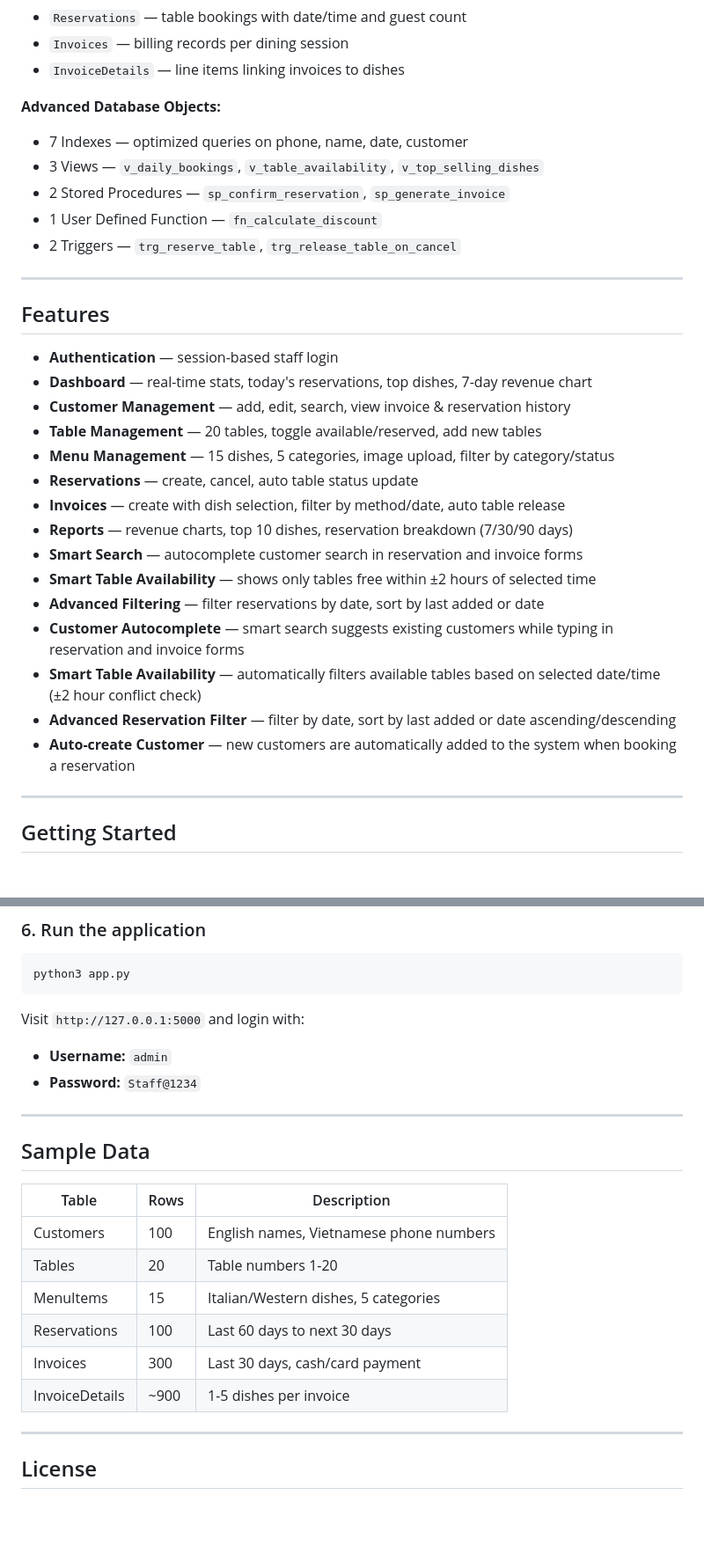
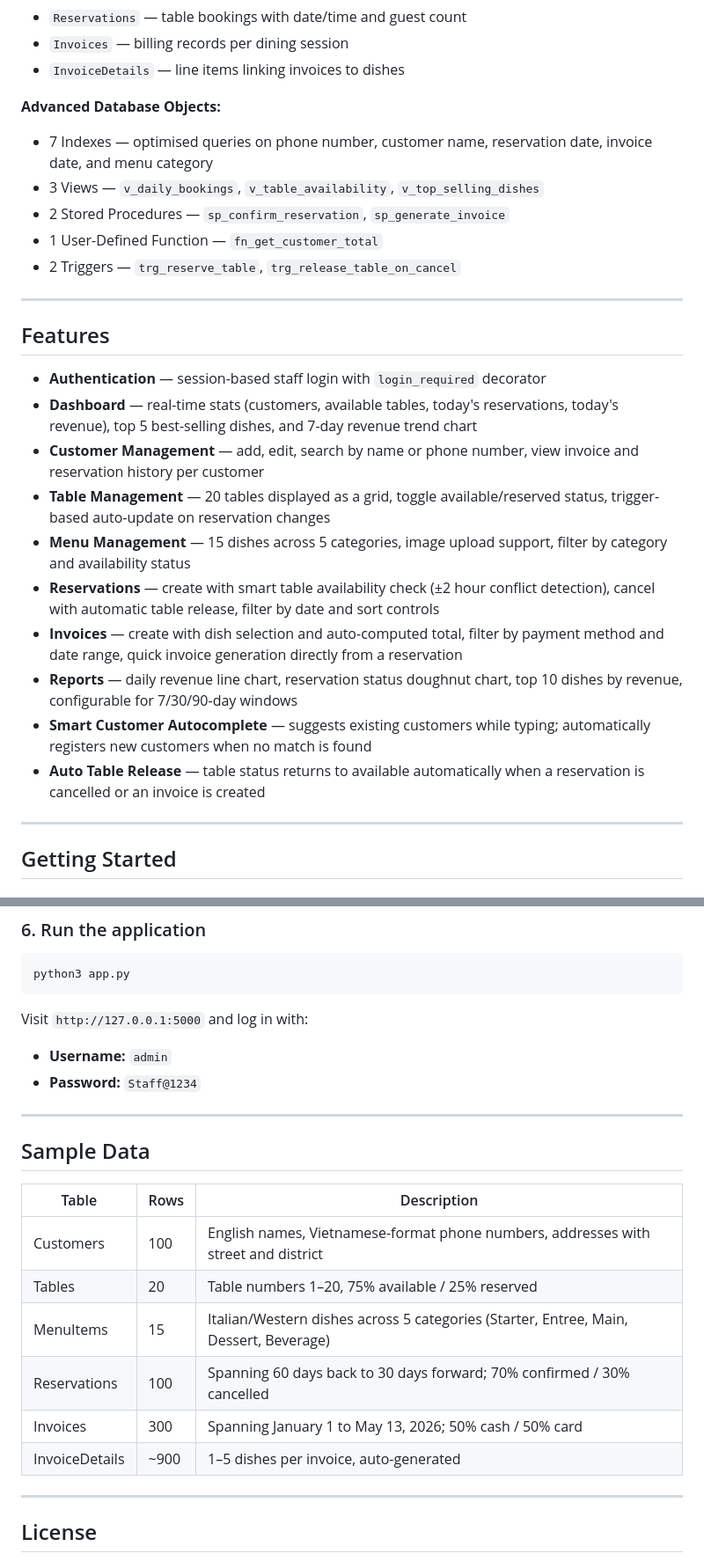
Before and after one commit to Camtus-286/Restaurant-Management-System, a Markdown page: README.md, 2 parts joined by grey strips. Shown at 88% size. GitHub-like rendering; blank space fills up the shorter version.

````diff
--- a/README.md
+++ b/README.md
@@ -75,31 +76,27 @@ Restaurant-Management-System/
 - `InvoiceDetails` — line items linking invoices to dishes
 
 **Advanced Database Objects:**
-- 7 Indexes — optimized queries on phone, name, date, customer
+- 7 Indexes — optimised queries on phone number, customer name, reservation date, invoice date, and menu category
 - 3 Views — `v_daily_bookings`, `v_table_availability`, `v_top_selling_dishes`
 - 2 Stored Procedures — `sp_confirm_reservation`, `sp_generate_invoice`
-- 1 User Defined Function — `fn_calculate_discount`
+- 1 User-Defined Function — `fn_get_customer_total`
 - 2 Triggers — `trg_reserve_table`, `trg_release_table_on_cancel`
 
 ---
 
 ## Features
 
--  **Authentication** — session-based staff login
--  **Dashboard** — real-time stats, today's reservations, top dishes, 7-day revenue chart
--  **Customer Management** — add, edit, search, view invoice & reservation history
--  **Table Management** — 20 tables, toggle available/reserved, add new tables
--  **Menu Management** — 15 dishes, 5 categories, image upload, filter by category/status
--  **Reservations** — create, cancel, auto table status update
--  **Invoices** — create with dish selection, filter by method/date, auto table release
--  **Reports** — revenue charts, top 10 dishes, reservation breakdown (7/30/90 days)
--  **Smart Search** — autocomplete customer search in reservation and invoice forms
--  **Smart Table Availability** — shows only tables free within ±2 hours of selected time
--  **Advanced Filtering** — filter reservations by date, sort by last added or date
--  **Customer Autocomplete** — smart search suggests existing customers while typing in reservation and invoice forms
--  **Smart Table Availability** — automatically filters available tables based on selected date/time (±2 hour conflict check)
--  **Advanced Reservation Filter** — filter by date, sort by last added or date ascending/descending
--  **Auto-create Customer** — new customers are automatically added to the system when booking a reservation
+- **Authentication** — session-based staff login with `login_required` decorator
+- **Dashboard** — real-time stats (customers, available tables, today's reservations, today's revenue), top 5 best-selling dishes, and 7-day revenue trend chart
+- **Customer Management** — add, edit, search by name or phone number, view invoice and reservation history per customer
+- **Table Management** — 20 tables displayed as a grid, toggle available/reserved status, trigger-based auto-update on reservation changes
+- **Menu Management** — 15 dishes across 5 categories, image upload support, filter by category and availability status
+- **Reservations** — create with smart table availability check (±2 hour conflict detection), cancel with automatic table release, filter by date and sort controls
+- **Invoices** — create with dish selection and auto-computed total, filter by payment method and date range, quick invoice generation directly from a reservation
+- **Reports** — daily revenue line chart, reservation status doughnut chart, top 10 dishes by revenue, configurable for 7/30/90-day windows
+- **Smart Customer Autocomplete** — suggests existing customers while typing; automatically registers new customers when no match is found
+- **Auto Table Release** — table status returns to available automatically when a reservation is cancelled or an invoice is created
+
 ---
 
 ## Getting Started
@@ -141,7 +138,7 @@ python3 generate_data.py
 python3 app.py
 ```
 
-Visit `http://127.0.0.1:5000` and login with:
+Visit `http://127.0.0.1:5000` and log in with:
 - **Username:** `admin`
 - **Password:** `Staff@1234`
 
@@ -151,12 +148,12 @@ Visit `http://127.0.0.1:5000` and login with:
 
 | Table | Rows | Description |
 |-------|------|-------------|
-| Customers | 100 | English names, Vietnamese phone numbers |
-| Tables | 20 | Table numbers 1-20 |
-| MenuItems | 15 | Italian/Western dishes, 5 categories |
-| Reservations | 100 | Last 60 days to next 30 days |
-| Invoices | 300 | Last 30 days, cash/card payment |
-| InvoiceDetails | ~900 | 1-5 dishes per invoice |
+| Customers | 100 | English names, Vietnamese-format phone numbers, addresses with street and district |
+| Tables | 20 | Table numbers 1–20, 75% available / 25% reserved |
+| MenuItems | 15 | Italian/Western dishes across 5 categories (Starter, Entree, Main, Dessert, Beverage) |
+| Reservations | 100 | Spanning 60 days back to 30 days forward; 70% confirmed / 30% cancelled |
+| Invoices | 300 | Spanning January 1 to May 13, 2026; 50% cash / 50% card |
+| InvoiceDetails | ~900 | 1–5 dishes per invoice, auto-generated |
 
 ---
 
````
Also changed, not shown: other parts of README.md (+4 -3 lines).
